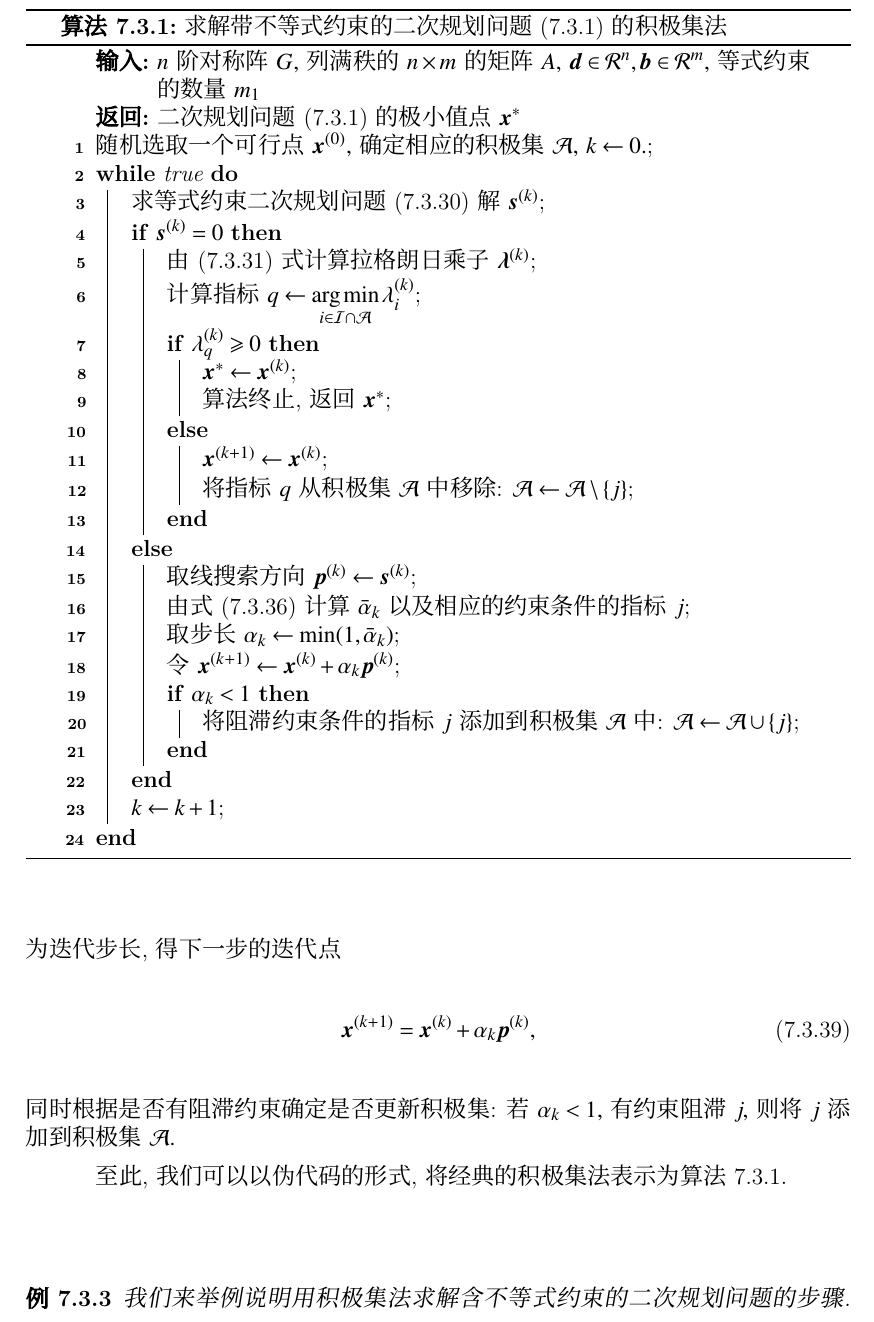
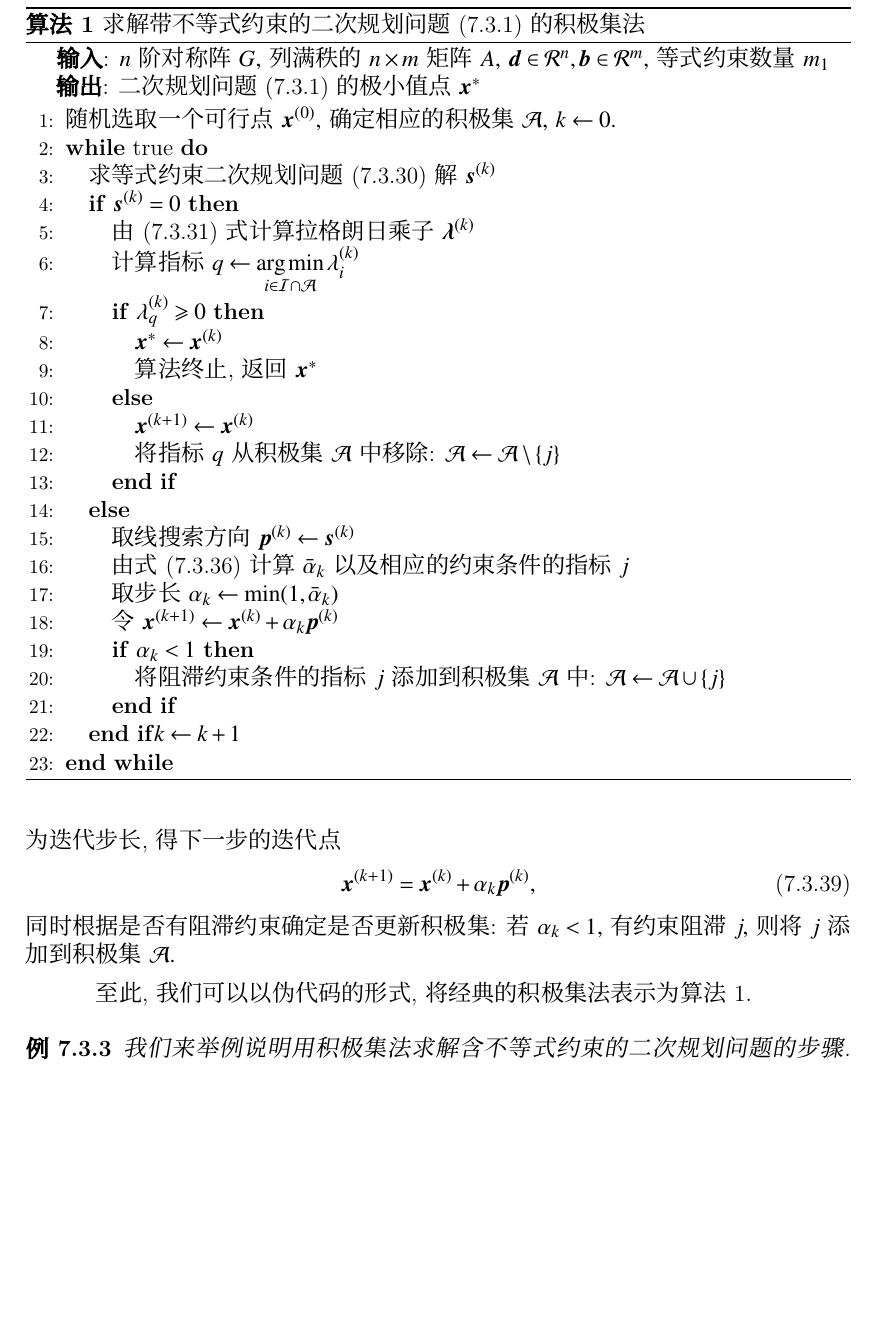
Before and after one commit to wenh06/optim-book, a LaTeX book (chap7.tex, which reads content/subsec-active-set-alg.tex): part of page 10 of 15, cut so that both start at the same text, the shorter picture padded with empty space. Compiled offline with XeLaTeX.

Commit message:
replace algorithm2e with algorithm and algorithmic

```diff
--- a/content/subsec-active-set-alg.tex
+++ b/content/subsec-active-set-alg.tex
@@ -105,37 +105,70 @@ q = \argmin_{i \in \mathcal{I} \cap \mathcal{A}} \lambda_i^{(k)},
 
 至此, 我们可以以伪代码的形式, 将经典的积极集法表示为算法\ref{algo:active-set}.
 
+% \begin{algorithm}[ht]
+% \caption{求解带不等式约束的二次规划问题~\eqref{eq:quadratic-programming-1}~的积极集法}
+% \label{algo:active-set}
+% \SetKwInOut{Input}{输入}
+% \SetKwInOut{Output}{返回}
+% \Input{$n$阶对称阵$G,$ 列满秩的$n \times m$矩阵$A,$ $\V{d} \in \R^n, \V{b} \in \R^m,$ 等式约束数量$m_1$}
+% \Output{二次规划问题~\eqref{eq:quadratic-programming-1}~的极小值点$\V{x}^*$}
+% 随机选取一个可行点$\V{x}^{(0)},$ 确定相应的积极集$\mathcal{A},$ $k \gets 0.$\;
+% \While {true}{
+%     求等式约束二次规划问题~\eqref{eq:qp-active-set-2}~解$\V{s}^{(k)}$\;
+%     \eIf{$\V{s}^{(k)} = 0$}{
+%         由~\eqref{eq:qp-active-set-lambda}~式计算拉格朗日乘子$\V{\lambda}^{(k)}$\;
+%         计算指标$q \gets \argmin\limits_{i \in \mathcal{I} \cap \mathcal{A}} \lambda_i^{(k)}$\;
+%         \eIf{$\lambda^{(k)}_q \geqslant 0$}{
+%             $\V{x}^* \gets \V{x}^{(k)}$\;
+%             算法终止, 返回$\V{x}^*$\;
+%         }{
+%             $\V{x}^{(k+1)} \gets \V{x}^{(k)}$\;
+%             将指标$q$从积极集$\mathcal{A}$中移除: $\mathcal{A} \gets \mathcal{A} \setminus \{ j \}$\;
+%         }
+%     }{
+%         取线搜索方向$\V{p}^{(k)} \gets \V{s}^{(k)}$\;
+%         由式~\eqref{eq:qp-active-set-step-len-2}~计算$\bar{\alpha}_k$以及相应的约束条件的指标$j$\;
+%         取步长$\alpha_k \gets \min (1, \bar{\alpha}_k)$\;
+%         令$\V{x}^{(k+1)} \gets \V{x}^{(k)} + \alpha_k \V{p}^{(k)}$\;
+%         \If{$\alpha_k < 1$}{
+%             将阻滞约束条件的指标$j$添加到积极集$\mathcal{A}$中: $\mathcal{A} \gets \mathcal{A} \cup \{ j \}$\;
+%         }
+%     }
+%     $k \gets k + 1$\;
+% }
+% \end{algorithm}
+
 \begin{algorithm}[ht]
 \caption{求解带不等式约束的二次规划问题~\eqref{eq:quadratic-programming-1}~的积极集法}
 \label{algo:active-set}
-\SetKwInOut{Input}{输入}
-\SetKwInOut{Output}{返回}
-\Input{$n$阶对称阵$G,$ 列满秩的$n \times m$的矩阵$A,$ $\V{d} \in \R^n, \V{b} \in \R^m,$ 等式约束的数量$m_1$}
-\Output{二次规划问题~\eqref{eq:quadratic-programming-1}~的极小值点$\V{x}^*$}
-随机选取一个可行点$\V{x}^{(0)},$ 确定相应的积极集$\mathcal{A},$ $k \gets 0.$\;
-\While {true}{
-    求等式约束二次规划问题~\eqref{eq:qp-active-set-2}~解$\V{s}^{(k)}$\;
-    \eIf{$\V{s}^{(k)} = 0$}{
-        由~\eqref{eq:qp-active-set-lambda}~式计算拉格朗日乘子$\V{\lambda}^{(k)}$\;
-        计算指标$q \gets \argmin\limits_{i \in \mathcal{I} \cap \mathcal{A}} \lambda_i^{(k)}$\;
-        \eIf{$\lambda^{(k)}_q \geqslant 0$}{
-            $\V{x}^* \gets \V{x}^{(k)}$\;
-            算法终止, 返回$\V{x}^*$\;
-        }{
-            $\V{x}^{(k+1)} \gets \V{x}^{(k)}$\;
-            将指标$q$从积极集$\mathcal{A}$中移除: $\mathcal{A} \gets \mathcal{A} \setminus \{ j \}$\;
-        }
-    }{
-        取线搜索方向$\V{p}^{(k)} \gets \V{s}^{(k)}$\;
-        由式~\eqref{eq:qp-active-set-step-len-2}~计算$\bar{\alpha}_k$以及相应的约束条件的指标$j$\;
-        取步长$\alpha_k \gets \min (1, \bar{\alpha}_k)$\;
-        令$\V{x}^{(k+1)} \gets \V{x}^{(k)} + \alpha_k \V{p}^{(k)}$\;
-        \If{$\alpha_k < 1$}{
-            将阻滞约束条件的指标$j$添加到积极集$\mathcal{A}$中: $\mathcal{A} \gets \mathcal{A} \cup \{ j \}$\;
-        }
-    }
-    $k \gets k + 1$\;
-}
+\hspace*{\algorithmicindent} \textbf{输入}: $n$阶对称阵$G,$ 列满秩的$n \times m$矩阵$A,$ $\V{d} \in \R^n, \V{b} \in \R^m,$ 等式约束数量$m_1$ \\
+\hspace*{\algorithmicindent} \textbf{输出}: 二次规划问题~\eqref{eq:quadratic-programming-1}~的极小值点$\V{x}^*$
+\begin{algorithmic}[1]
+\STATE 随机选取一个可行点$\V{x}^{(0)},$ 确定相应的积极集$\mathcal{A},$ $k \gets 0.$
+\WHILE{true}
+    \STATE 求等式约束二次规划问题~\eqref{eq:qp-active-set-2}~解$\V{s}^{(k)}$
+    \IF{$\V{s}^{(k)} = 0$}
+        \STATE 由~\eqref{eq:qp-active-set-lambda}~式计算拉格朗日乘子$\V{\lambda}^{(k)}$
+        \STATE 计算指标$q \gets \argmin\limits_{i \in \mathcal{I} \cap \mathcal{A}} \lambda_i^{(k)}$
+        \IF{$\lambda^{(k)}_q \geqslant 0$}
+            \STATE $\V{x}^* \gets \V{x}^{(k)}$
+            \STATE 算法终止, 返回$\V{x}^*$
+        \ELSE
+            \STATE $\V{x}^{(k+1)} \gets \V{x}^{(k)}$
+            \STATE 将指标$q$从积极集$\mathcal{A}$中移除: $\mathcal{A} \gets \mathcal{A} \setminus \{ j \}$
+        \ENDIF
+    \ELSE
+        \STATE 取线搜索方向$\V{p}^{(k)} \gets \V{s}^{(k)}$
+        \STATE 由式~\eqref{eq:qp-active-set-step-len-2}~计算$\bar{\alpha}_k$以及相应的约束条件的指标$j$
+        \STATE 取步长$\alpha_k \gets \min (1, \bar{\alpha}_k)$
+        \STATE 令$\V{x}^{(k+1)} \gets \V{x}^{(k)} + \alpha_k \V{p}^{(k)}$
+        \IF{$\alpha_k < 1$}
+            \STATE 将阻滞约束条件的指标$j$添加到积极集$\mathcal{A}$中: $\mathcal{A} \gets \mathcal{A} \cup \{ j \}$
+        \ENDIF
+    \ENDIF
+    $k \gets k + 1$
+\ENDWHILE
+\end{algorithmic}
 \end{algorithm}
 
 \begin{eg}
```
Also changed, not shown: preamble.tex (+16 -13 lines).
